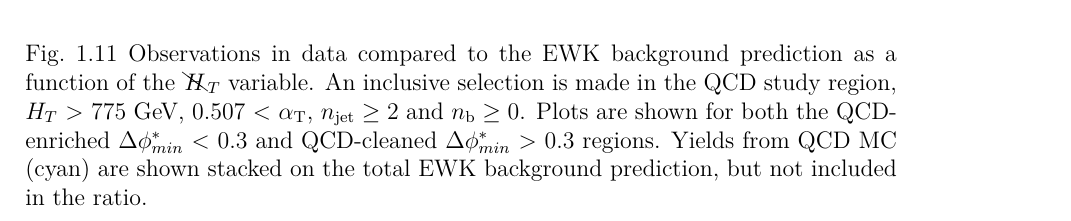
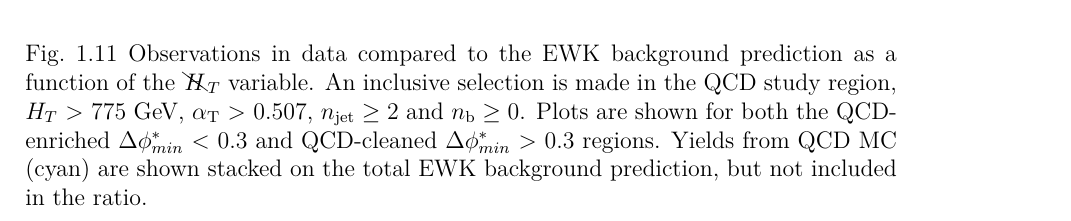
Before and after one commit to dsmiff/thesis-1, a LaTeX thesis (thesis.tex, which reads Chapter6/chapter6.tex): part of page 16 of 19, cut so that both start at the same text. Compiled offline with pdfLaTeX.

Commit message:
reformat caption

```diff
--- a/Chapter6/chapter6.tex
+++ b/Chapter6/chapter6.tex
@@ -1196,7 +1196,7 @@ events are removed by the application of the \mindphistar > 0.3 requirement.
   \caption{Observations in data compared to the EWK background prediction
   as a function of the \mht variable.
   An inclusive selection is made in the QCD study region, \HT > 775~\gev,
-  0.507 < \alphat, $\nj \geq 2$ and $\nb \geq 0$. Plots are shown for
+  \alphat > 0.507, $\nj \geq 2$ and $\nb \geq 0$. Plots are shown for
   both the
   QCD-enriched \mindphistar < 0.3 and QCD-cleaned \mindphistar > 0.3 regions.
   Yields from QCD MC (cyan) are shown stacked on the total EWK background
```
